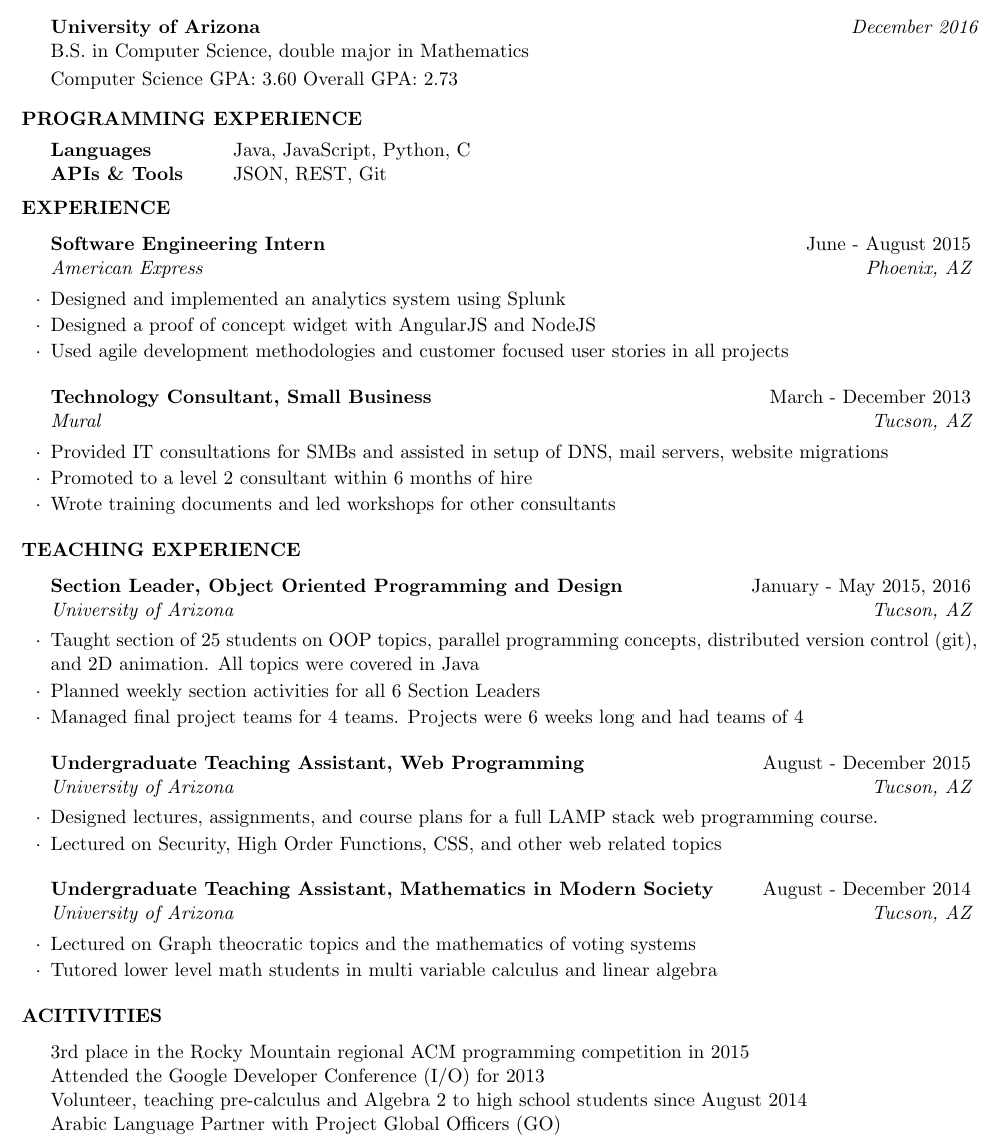
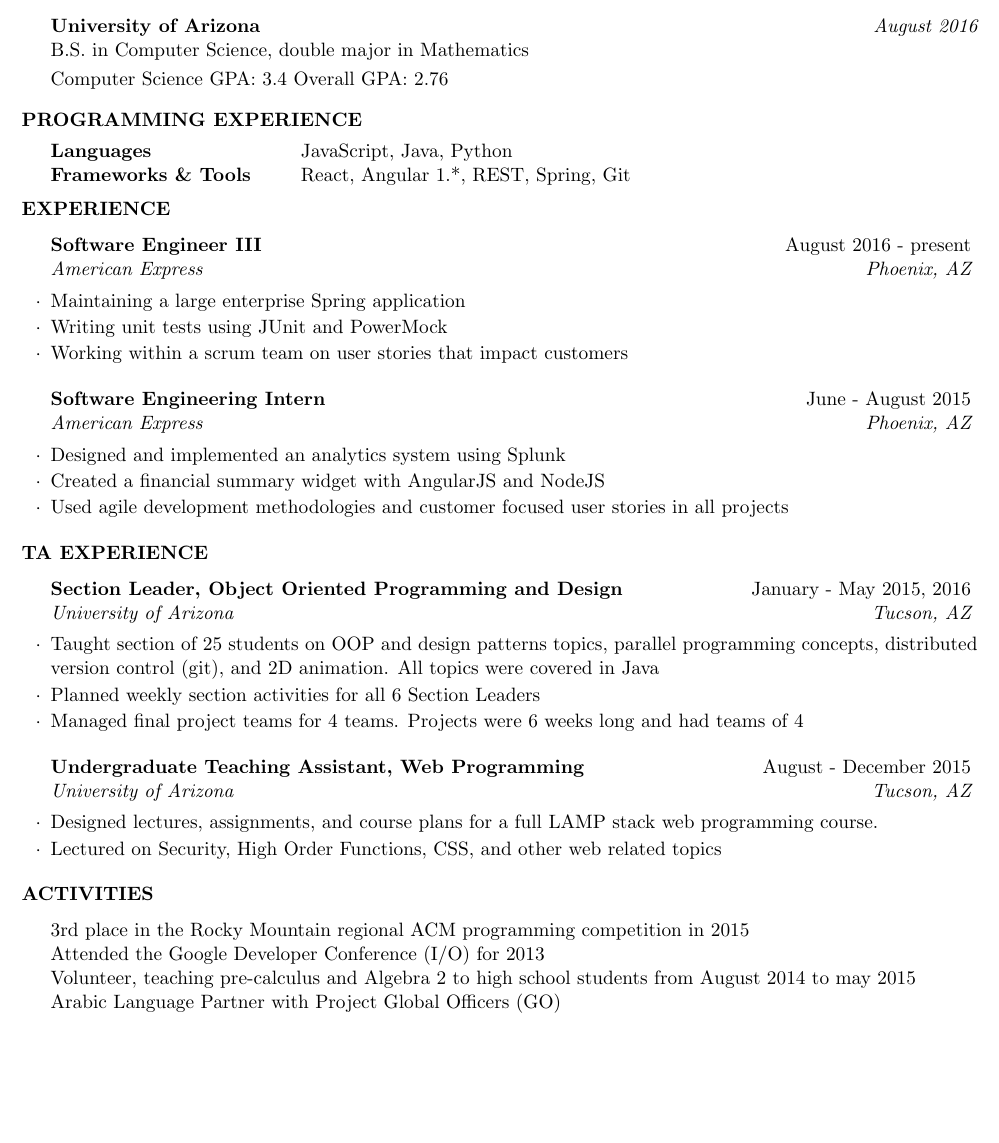
Before and after one commit to hjamal/resume, a LaTeX CV (HasanainJamal_Resume.tex): part of the page, cut so that both start at the same text, the shorter picture padded with empty space. Compiled offline with pdfLaTeX.

Commit message:
adds changes to reflect graduation and job at American Express

```diff
--- a/HasanainJamal_Resume.tex
+++ b/HasanainJamal_Resume.tex
@@ -25,8 +25,8 @@
 \usepackage[left=0.5in,top=0.5in,right=0.5in,bottom=0.5in]{geometry} % Document margins
 
 \name{Hasanain Jamal} % Your name
-\address{linkedin.com/in/hjamal \\ github.com/hjamal} % address
-\address{(520)~$\cdot$~351~$\cdot$~1978 \\ hjamal@email.arizona.edu} % phone number and email
+\address{linkedin.com/in/hjamal \\ github.com/hjamal}
+\address{(520)~$\cdot$~351~$\cdot$~1978 \\ hjamal@email.arizona.edu}
 
 \begin{document}
 
@@ -36,9 +36,9 @@
 
 \begin{rSection}{Education}
 
-{\bf University of Arizona} \hfill {\em December 2016} \\
+{\bf University of Arizona} \hfill {\em August 2016} \\
 B.S. in Computer Science, double major in Mathematics  \smallskip \\
-Computer Science GPA: 3.60 \smallskip Overall GPA: 2.73
+Computer Science GPA: 3.4 \smallskip Overall GPA: 2.76
 
 \end{rSection}
 
@@ -49,8 +49,8 @@ Computer Science GPA: 3.60 \smallskip Overall GPA: 2.73
 \begin{rSection}{Programming Experience}
 
 	\begin{tabular}{ @{} >{\bfseries}l @{\hspace{6ex}} l }
-		Languages & Java, JavaScript, Python, C \\
-		APIs \& Tools & JSON,  REST, Git \\
+		Languages & JavaScript, Java, Python \\
+		Frameworks \& Tools & React, Angular 1.*, REST, Spring, Git \\
 	\end{tabular}
 
 \end{rSection}
@@ -60,23 +60,28 @@ Computer Science GPA: 3.60 \smallskip Overall GPA: 2.73
 %----------------------------------------------------------------------------------------
 \begin{rSection}{Experience}
 
+\begin{rSubsection}{Software Engineer III}{August 2016 - present}{American Express}{Phoenix, AZ}
+\item Maintaining a large enterprise Spring application
+\item Writing unit tests using JUnit and PowerMock
+\item Working within a scrum team on user stories that impact customers
+\end{rSubsection}
 \begin{rSubsection}{Software Engineering Intern}{June - August 2015}{American Express}{Phoenix, AZ}
 \item Designed and implemented an analytics system using Splunk
-\item Designed a proof of concept widget with AngularJS and NodeJS
+\item Created a financial summary widget with AngularJS and NodeJS
 \item Used agile development methodologies and customer focused user stories in all projects
 \end{rSubsection}
 
 
+% Removed because it is no longer relevant
 %------------------------------------------------
 
-\begin{rSubsection}{Technology Consultant, Small Business}{March - December 2013}{Mural}{Tucson, AZ}
-	\item Provided IT consultations for SMBs and assisted in setup of DNS, mail servers, website migrations
-	\item Promoted to a level 2 consultant within 6 months of hire
-	\item Wrote training documents and led workshops for other consultants
-\end{rSubsection}
+%\begin{rSubsection}{Technology Consultant, Small Business}{March - December 2013}{Mural}{Tucson, AZ}
+%	\item Provided IT consultations for SMBs and assisted in setup of DNS, mail servers, website migrations
+%	\item Promoted to a level 2 consultant within 6 months of hire
+%	\item Wrote training documents and led workshops for other consultants
+%\end{rSubsection}
 
 %------------------------------------------------
-% Removed because it is no longer relevant
 
 %\begin{rSubsection}{Library Page}{August 2010 - April 2013}{Pima County Public Libraries}{Tucson, AZ}
 %	\item Member of a team that planned community programs for teens and children
@@ -85,11 +90,11 @@ Computer Science GPA: 3.60 \smallskip Overall GPA: 2.73
 %------------------------------------------------
 
 \end{rSection}
-\begin{rSection}{Teaching Experience}
-	%------------------------------------------------
+\begin{rSection}{TA Experience}
+%------------------------------------------------
 
 	\begin{rSubsection}{Section Leader, Object Oriented Programming and Design}{January - May 2015, 2016}{University of Arizona}{Tucson, AZ}
-		\item Taught section of 25 students on OOP topics, parallel programming concepts, distributed version control (git), and 2D animation. All topics were covered in Java
+		\item Taught section of 25 students on OOP and design patterns topics, parallel programming concepts, distributed version control (git), and 2D animation. All topics were covered in Java
 		\item Planned weekly section activities for all 6 Section Leaders
 		\item Managed final project teams for 4 teams. Projects were 6 weeks long and had teams of 4
 	\end{rSubsection}
@@ -100,20 +105,20 @@ Computer Science GPA: 3.60 \smallskip Overall GPA: 2.73
 	\end{rSubsection}
 %------------------------------------------------
 
-	\begin{rSubsection}{Undergraduate Teaching Assistant, Mathematics in Modern Society}{August - December 2014}{University of Arizona}{Tucson, AZ}
-		\item Lectured on Graph theocratic topics and  the mathematics of voting systems
-		\item Tutored lower level math students in multi variable calculus and linear algebra
-	\end{rSubsection}
+% \begin{rSubsection}{Undergraduate Teaching Assistant, Mathematics in Modern Society}{August - December 2014}{University of Arizona}{Tucson, AZ}
+% 	\item Lectured on Graph theocratic topics and  the mathematics of voting systems
+% 	\item Tutored lower level math students in multi variable calculus and linear algebra
+% \end{rSubsection}
 \end{rSection}
 
 %----------------------------------------------------------------------------------------
 %	ACTIVITIES SECTION
 %----------------------------------------------------------------------------------------
 
-\begin{rSection}{Acitivities}
+\begin{rSection}{Activities}
 3rd place in the Rocky Mountain regional ACM programming competition in 2015 \\
 Attended the Google Developer Conference (I/O) for 2013 \\
-Volunteer, teaching pre-calculus and Algebra 2 to high school students since August 2014 \\
+Volunteer, teaching pre-calculus and Algebra 2 to high school students from August 2014 to may 2015\\
 Arabic Language Partner with Project Global Officers (GO) \\
 \end{rSection}
 
```
